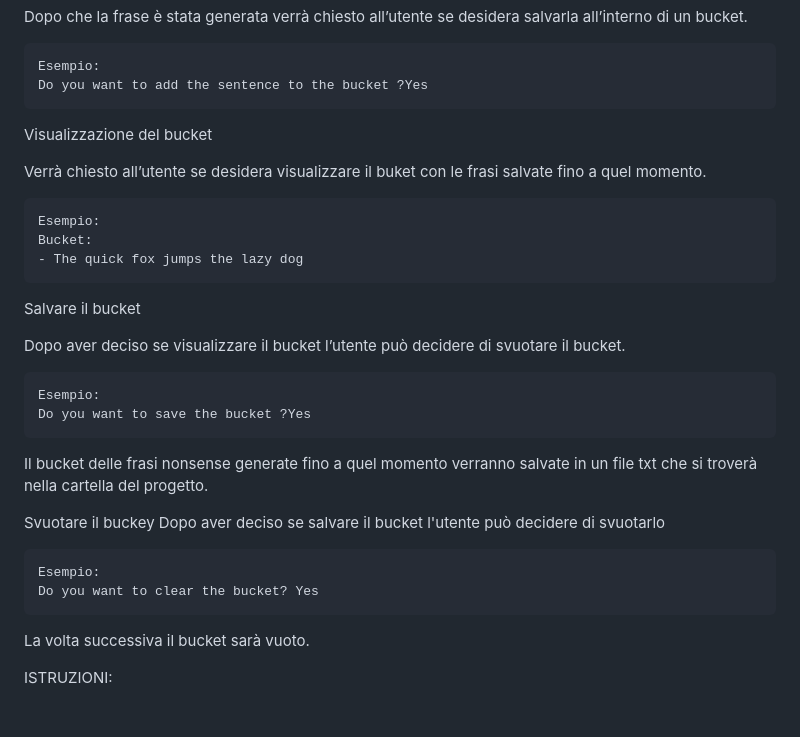
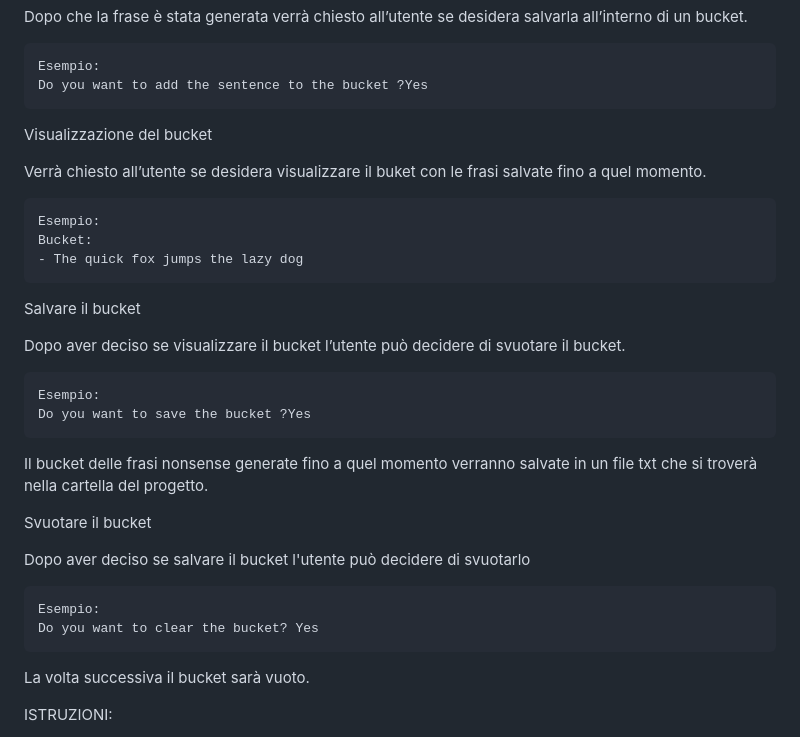
Before and after one commit to progetto-edids/project-edids, a Markdown page: README.md, the part around the change printed below. Rendered like a GitHub page; blank space fills up the shorter version.

```diff
--- a/README.md
+++ b/README.md
@@ -73,6 +82,7 @@ Dopo che la frase è stata generata verrà chiesto all’utente se desidera salv
 	Esempio:
 	Do you want to add the sentence to the bucket ?Yes
 
+
 Visualizzazione del bucket
 
 Verrà chiesto all’utente se desidera visualizzare il buket con le frasi salvate fino a quel momento.
@@ -80,6 +90,7 @@ Verrà chiesto all’utente se desidera visualizzare il buket con le frasi salva
 	Esempio:
 	Bucket:
 	- The quick fox jumps the lazy dog
+
 
 Salvare il bucket
 
@@ -91,11 +102,13 @@ Dopo aver deciso se visualizzare il bucket l’utente può decidere di svuotare
 Il bucket delle frasi nonsense generate fino a quel momento verranno salvate in un file txt che si troverà nella cartella del progetto.
 
 
-Svuotare il buckey
+Svuotare il bucket
+
 Dopo aver deciso se salvare il bucket l'utente può decidere di svuotarlo
 
 	Esempio:
 	Do you want to clear the bucket? Yes
+
 
 La volta successiva il bucket sarà vuoto.
 
```
Also changed, not shown: other parts of README.md (+12 -2 lines).
